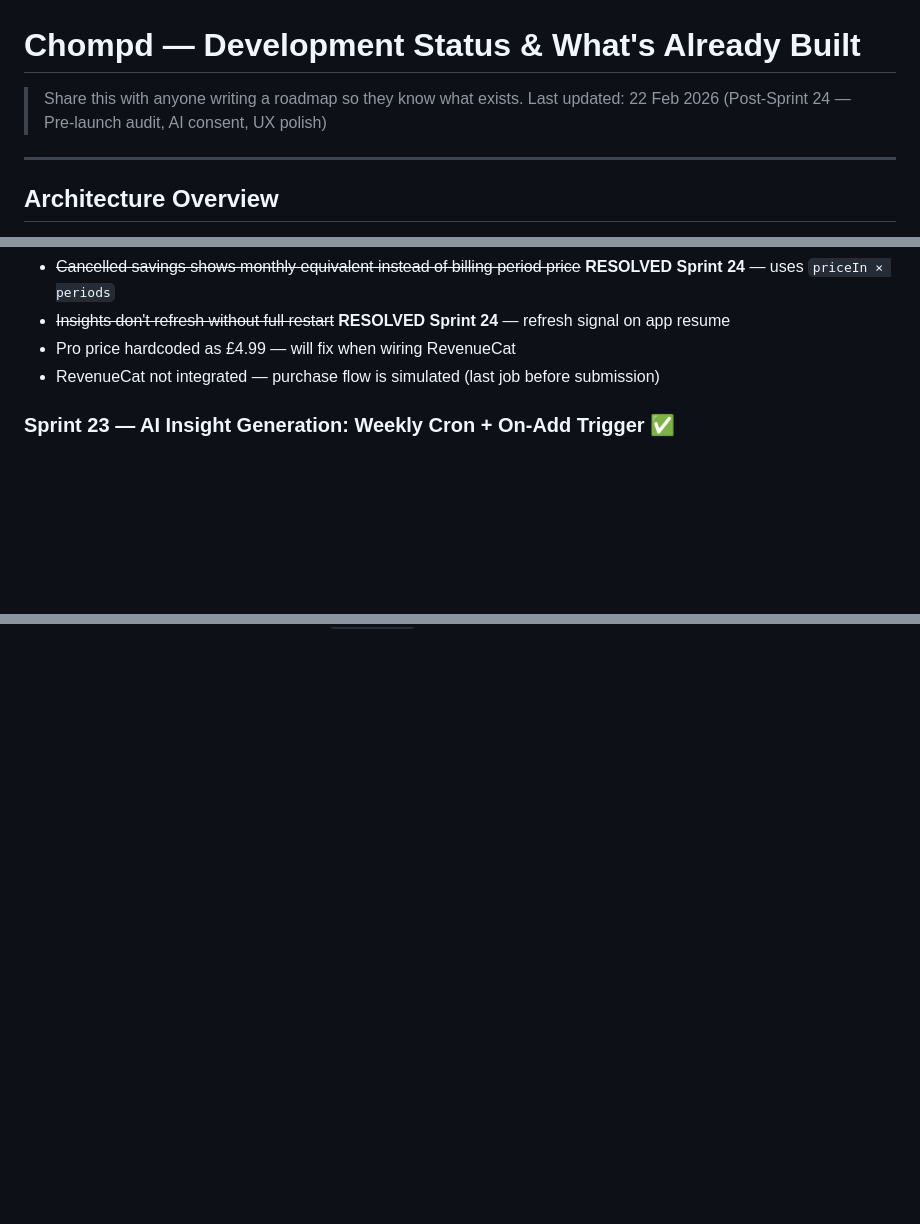
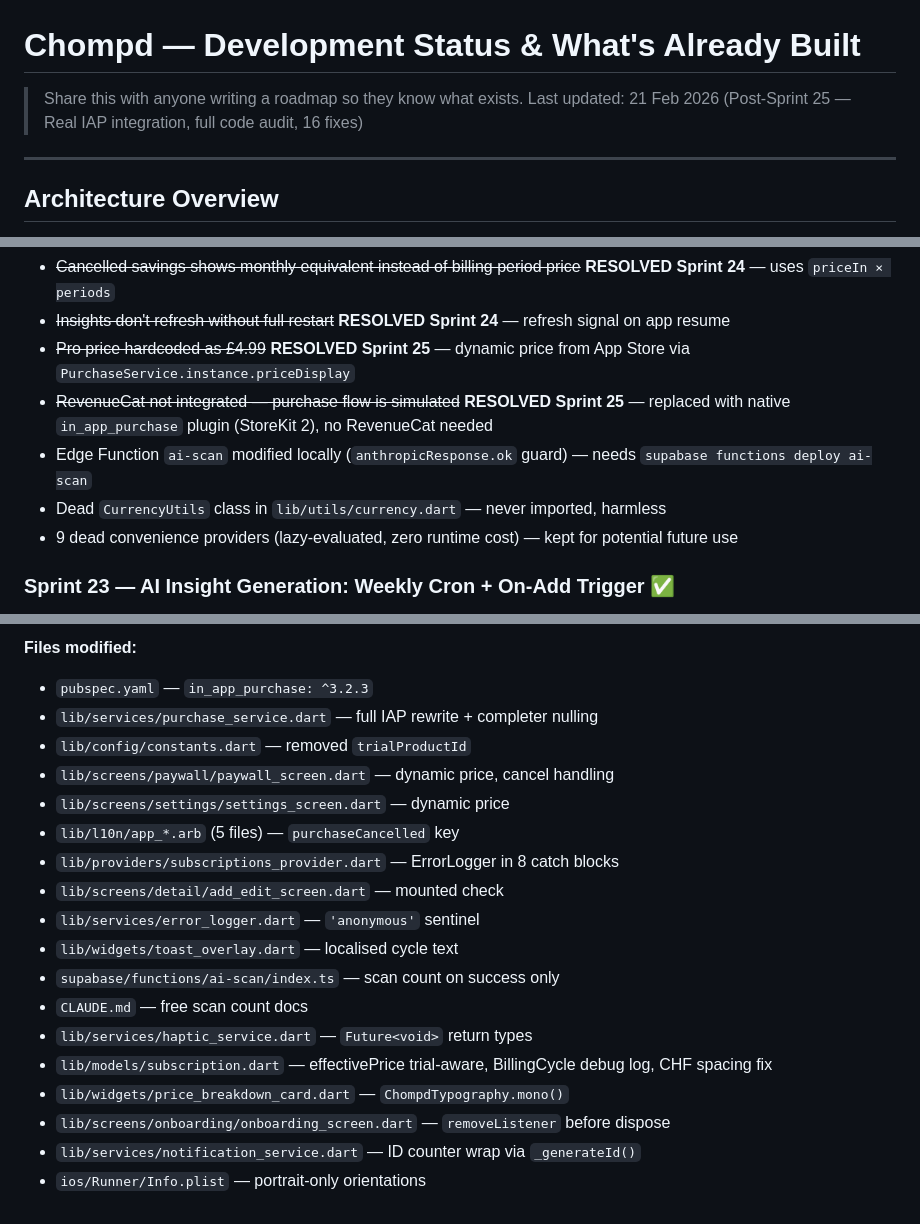
Before and after one commit to petedepol/chompd, a Markdown page: docs/subsnap-dev-status.md, 3 parts joined by grey strips. Drawn GitHub-style; blank space fills up the shorter version.

```diff
--- a/docs/subsnap-dev-status.md
+++ b/docs/subsnap-dev-status.md
@@ -1,7 +1,7 @@
 # Chompd — Development Status & What's Already Built
 
 > Share this with anyone writing a roadmap so they know what exists.
-> Last updated: 22 Feb 2026 (Post-Sprint 24 — Pre-launch audit, AI consent, UX polish)
+> Last updated: 21 Feb 2026 (Post-Sprint 25 — Real IAP integration, full code audit, 16 fixes)
 
 ---
 
@@ -841,8 +841,11 @@ lib/
 - ~~Screen goes dark during scans causing errors~~ **RESOLVED Sprint 24** — wakelock_plus
 - ~~Cancelled savings shows monthly equivalent instead of billing period price~~ **RESOLVED Sprint 24** — uses `priceIn × periods`
 - ~~Insights don't refresh without full restart~~ **RESOLVED Sprint 24** — refresh signal on app resume
-- Pro price hardcoded as £4.99 — will fix when wiring RevenueCat
-- RevenueCat not integrated — purchase flow is simulated (last job before submission)
+- ~~Pro price hardcoded as £4.99~~ **RESOLVED Sprint 25** — dynamic price from App Store via `PurchaseService.instance.priceDisplay`
+- ~~RevenueCat not integrated — purchase flow is simulated~~ **RESOLVED Sprint 25** — replaced with native `in_app_purchase` plugin (StoreKit 2), no RevenueCat needed
+- Edge Function `ai-scan` modified locally (`anthropicResponse.ok` guard) — needs `supabase functions deploy ai-scan`
+- Dead `CurrencyUtils` class in `lib/utils/currency.dart` — never imported, harmless
+- 9 dead convenience providers (lazy-evaluated, zero runtime cost) — kept for potential future use
 
 ### Sprint 23 — AI Insight Generation: Weekly Cron + On-Add Trigger ✅
 
@@ -947,0 +999,19 @@ lib/
+**Files modified:**
+- `pubspec.yaml` — `in_app_purchase: ^3.2.3`
+- `lib/services/purchase_service.dart` — full IAP rewrite + completer nulling
+- `lib/config/constants.dart` — removed `trialProductId`
+- `lib/screens/paywall/paywall_screen.dart` — dynamic price, cancel handling
+- `lib/screens/settings/settings_screen.dart` — dynamic price
+- `lib/l10n/app_*.arb` (5 files) — `purchaseCancelled` key
+- `lib/providers/subscriptions_provider.dart` — ErrorLogger in 8 catch blocks
+- `lib/screens/detail/add_edit_screen.dart` — mounted check
+- `lib/services/error_logger.dart` — `'anonymous'` sentinel
+- `lib/widgets/toast_overlay.dart` — localised cycle text
+- `supabase/functions/ai-scan/index.ts` — scan count on success only
+- `CLAUDE.md` — free scan count docs
+- `lib/services/haptic_service.dart` — `Future<void>` return types
+- `lib/models/subscription.dart` — effectivePrice trial-aware, BillingCycle debug log, CHF spacing fix
+- `lib/widgets/price_breakdown_card.dart` — `ChompdTypography.mono()`
+- `lib/screens/onboarding/onboarding_screen.dart` — `removeListener` before dispose
+- `lib/services/notification_service.dart` — ID counter wrap via `_generateId()`
+- `ios/Runner/Info.plist` — portrait-only orientations
```
Also changed, not shown: other parts of docs/subsnap-dev-status.md (+48 -0 lines), docs/handover-21-feb-2026-b.md (added, +115 -0 lines).
